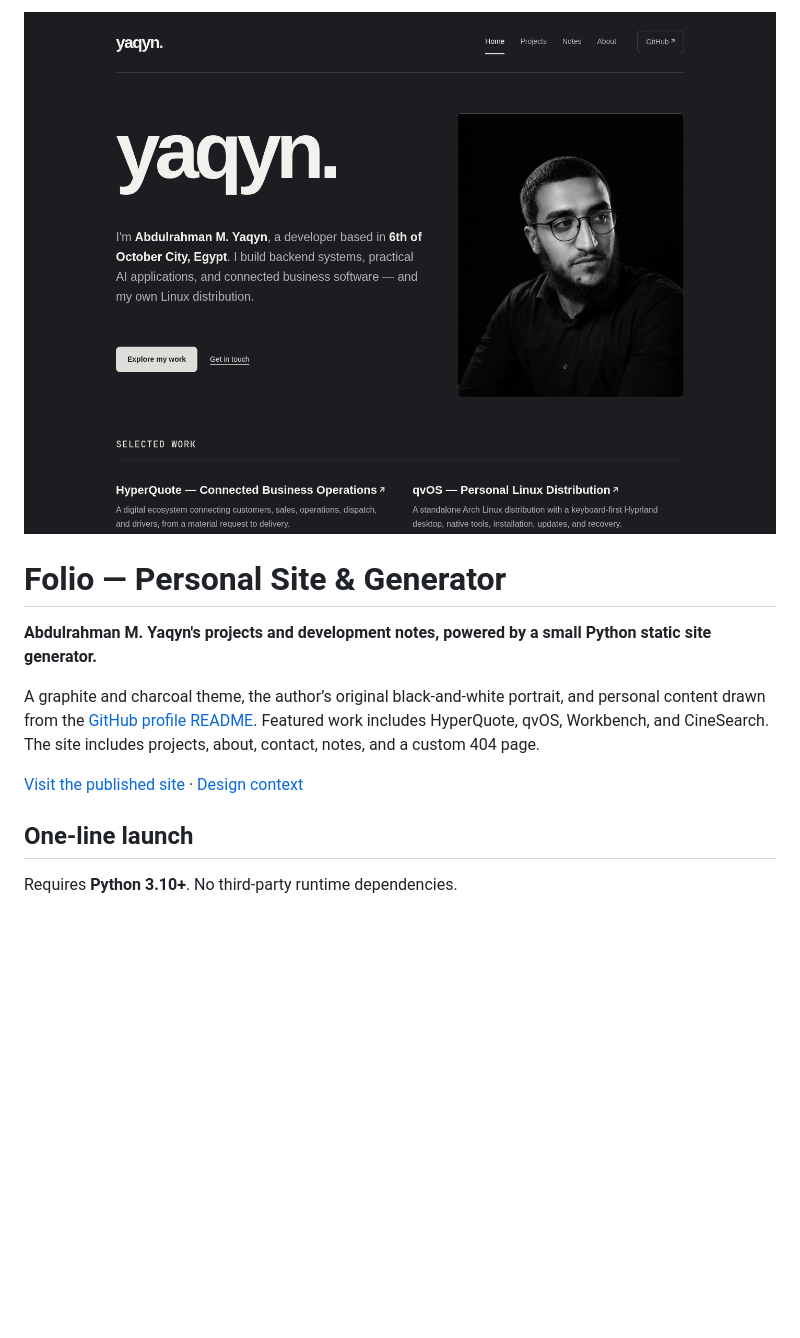
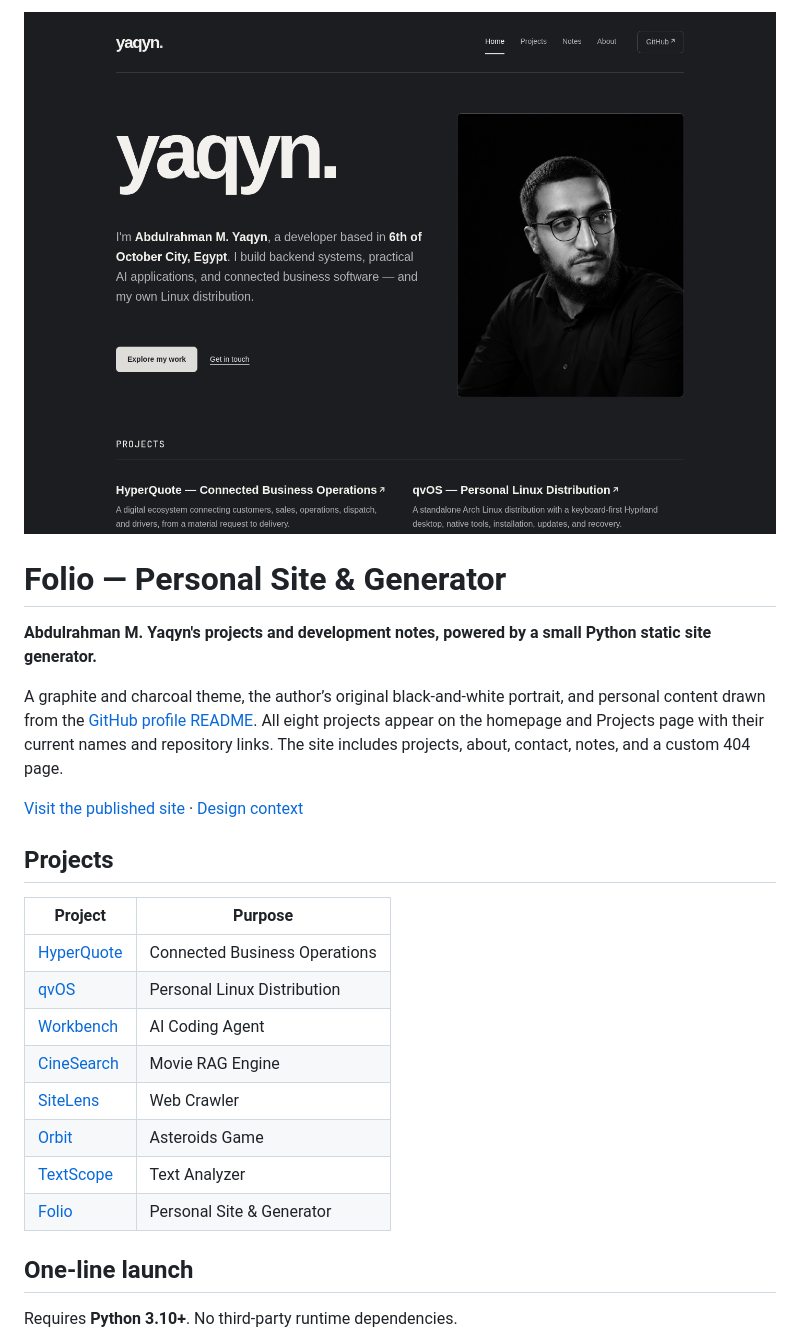
Before and after one commit to yaqyn/folio-static-site, a Markdown page: README.md, the part around the change. Rendered like a GitHub page; pictures changed too: readme-assets/site-preview.png; blank space fills up the shorter version.

Commit message:
Refresh Folio documentation and preview for the complete project list

```diff
--- a/README.md
+++ b/README.md
@@ -4,9 +4,22 @@
 
 **Abdulrahman M. Yaqyn's projects and development notes, powered by a small Python static site generator.**
 
-A graphite and charcoal theme, the author’s original black-and-white portrait, and personal content drawn from the [GitHub profile README](https://github.com/yaqyn/yaqyn). Featured work includes HyperQuote, qvOS, Workbench, and CineSearch. The site includes projects, about, contact, notes, and a custom 404 page.
+A graphite and charcoal theme, the author’s original black-and-white portrait, and personal content drawn from the [GitHub profile README](https://github.com/yaqyn/yaqyn). All eight projects appear on the homepage and Projects page with their current names and repository links. The site includes projects, about, contact, notes, and a custom 404 page.
 
 [Visit the published site](https://yaqyn.github.io/folio-static-site/) · [Design context](DESIGN.md)
+
+## Projects
+
+| Project | Purpose |
+| --- | --- |
+| [HyperQuote](https://github.com/yaqyn/HyperQuote) | Connected Business Operations |
+| [qvOS](https://github.com/yaqyn/qvOS) | Personal Linux Distribution |
+| [Workbench](https://github.com/yaqyn/workbench-ai-agent) | AI Coding Agent |
+| [CineSearch](https://github.com/yaqyn/cinesearch-rag-engine) | Movie RAG Engine |
+| [SiteLens](https://github.com/yaqyn/sitelens-web-crawler) | Web Crawler |
+| [Orbit](https://github.com/yaqyn/orbit-asteroids-game) | Asteroids Game |
+| [TextScope](https://github.com/yaqyn/textscope-text-analyzer) | Text Analyzer |
+| [Folio](https://github.com/yaqyn/folio-static-site) | Personal Site & Generator |
 
 ## One-line launch
 
```
